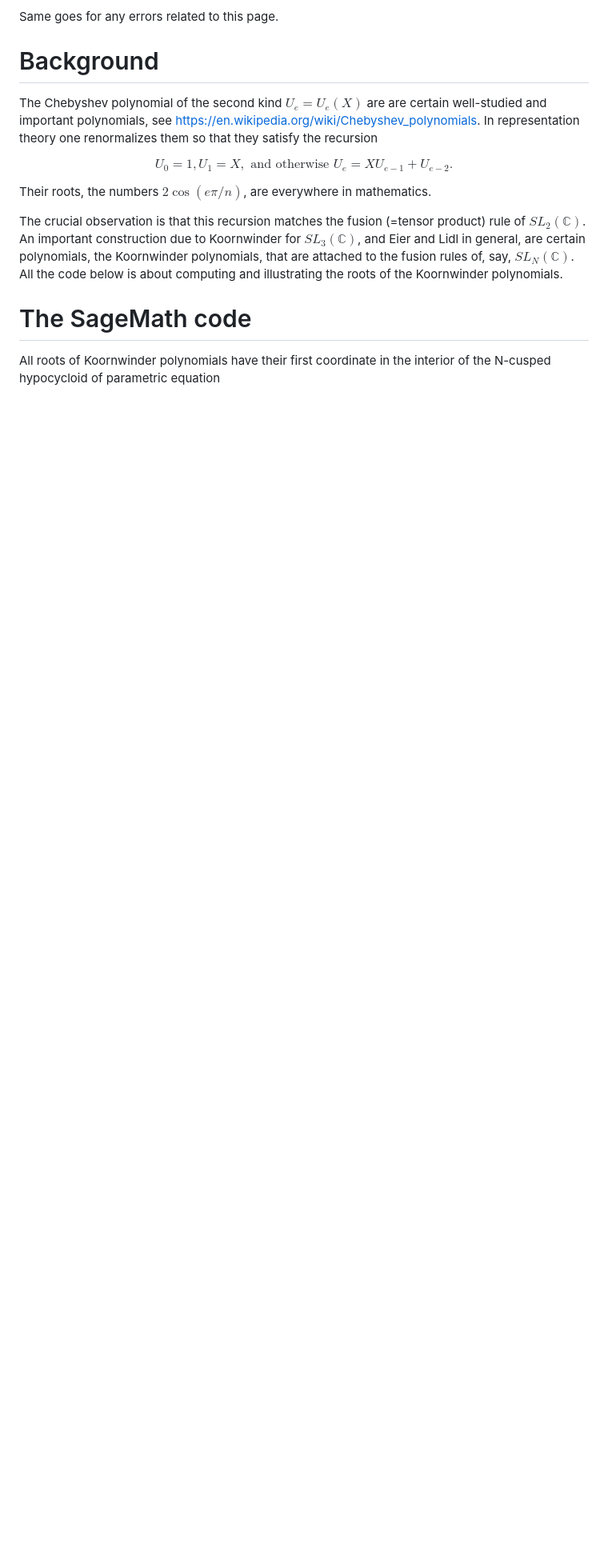
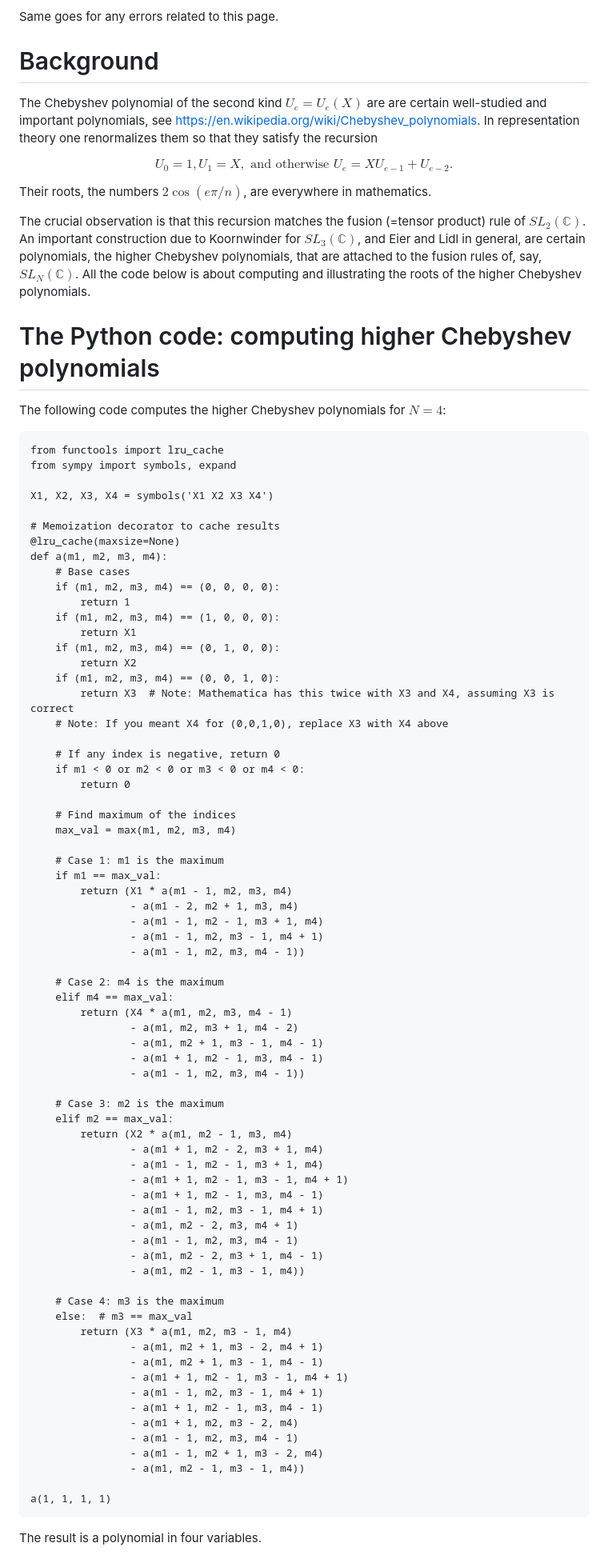
Before and after one commit to dtubbenhauer/nhedral, a Markdown page: README.md, the part around one of its changes. Shown at 80% size. Rendered like a GitHub page; blank space fills up the shorter version.

````diff
--- a/README.md
+++ b/README.md
@@ -29,9 +30,83 @@ Their roots, the numbers $2\cos(e\pi/n)$, are everywhere in mathematics.
 
 The crucial observation is that this recursion matches the fusion (=tensor product) rule of $SL_2(\mathbb{C})$.
 An important construction due to Koornwinder for $SL_3(\mathbb{C})$, and Eier and Lidl in general, are certain polynomials,
-the Koornwinder polynomials, that are attached to the fusion rules of, say, $SL_N(\mathbb{C})$. All the code below is about computing and illustrating the
-roots of the Koornwinder polynomials.
+the higher Chebyshev polynomials, that are attached to the fusion rules of, say, $SL_N(\mathbb{C})$. All the code below is about computing and illustrating the
+roots of the higher Chebyshev polynomials.
 
-# The SageMath code
+# The Python code: computing higher Chebyshev polynomials
 
-All roots of Koornwinder polynomials have their first coordinate in the interior of the N-cusped hypocycloid of parametric equation
+The following code computes the higher Chebyshev polynomials for $N=4$:
+
+```
+from functools import lru_cache
+from sympy import symbols, expand
+
+X1, X2, X3, X4 = symbols('X1 X2 X3 X4')
+
+# Memoization decorator to cache results
+@lru_cache(maxsize=None)
+def a(m1, m2, m3, m4):
+    # Base cases
+    if (m1, m2, m3, m4) == (0, 0, 0, 0):
+        return 1
+    if (m1, m2, m3, m4) == (1, 0, 0, 0):
+        return X1
+    if (m1, m2, m3, m4) == (0, 1, 0, 0):
+        return X2
+    if (m1, m2, m3, m4) == (0, 0, 1, 0):
+        return X3  # Note: Mathematica has this twice with X3 and X4, assuming X3 is correct
+    # Note: If you meant X4 for (0,0,1,0), replace X3 with X4 above
+
+    # If any index is negative, return 0
+    if m1 < 0 or m2 < 0 or m3 < 0 or m4 < 0:
+        return 0
+
+    # Find maximum of the indices
+    max_val = max(m1, m2, m3, m4)
+
+    # Case 1: m1 is the maximum
+    if m1 == max_val:
+        return (X1 * a(m1 - 1, m2, m3, m4)
+                - a(m1 - 2, m2 + 1, m3, m4)
+                - a(m1 - 1, m2 - 1, m3 + 1, m4)
+                - a(m1 - 1, m2, m3 - 1, m4 + 1)
+                - a(m1 - 1, m2, m3, m4 - 1))
+
+    # Case 2: m4 is the maximum
+    elif m4 == max_val:
+        return (X4 * a(m1, m2, m3, m4 - 1)
+                - a(m1, m2, m3 + 1, m4 - 2)
+                - a(m1, m2 + 1, m3 - 1, m4 - 1)
+                - a(m1 + 1, m2 - 1, m3, m4 - 1)
+                - a(m1 - 1, m2, m3, m4 - 1))
+
+    # Case 3: m2 is the maximum
+    elif m2 == max_val:
+        return (X2 * a(m1, m2 - 1, m3, m4)
+                - a(m1 + 1, m2 - 2, m3 + 1, m4)
+                - a(m1 - 1, m2 - 1, m3 + 1, m4)
+                - a(m1 + 1, m2 - 1, m3 - 1, m4 + 1)
+                - a(m1 + 1, m2 - 1, m3, m4 - 1)
+                - a(m1 - 1, m2, m3 - 1, m4 + 1)
+                - a(m1, m2 - 2, m3, m4 + 1)
+                - a(m1 - 1, m2, m3, m4 - 1)
+                - a(m1, m2 - 2, m3 + 1, m4 - 1)
+                - a(m1, m2 - 1, m3 - 1, m4))
+
+    # Case 4: m3 is the maximum
+    else:  # m3 == max_val
+        return (X3 * a(m1, m2, m3 - 1, m4)
+                - a(m1, m2 + 1, m3 - 2, m4 + 1)
+                - a(m1, m2 + 1, m3 - 1, m4 - 1)
+                - a(m1 + 1, m2 - 1, m3 - 1, m4 + 1)
+                - a(m1 - 1, m2, m3 - 1, m4 + 1)
+                - a(m1 + 1, m2 - 1, m3, m4 - 1)
+                - a(m1 + 1, m2, m3 - 2, m4)
+                - a(m1 - 1, m2, m3, m4 - 1)
+                - a(m1 - 1, m2 + 1, m3 - 2, m4)
+                - a(m1, m2 - 1, m3 - 1, m4))
+
+a(1, 1, 1, 1)
+```
+The result is a polynomial in four variables.
+
````
Also changed, not shown: other parts of README.md (+7 -3 lines).
